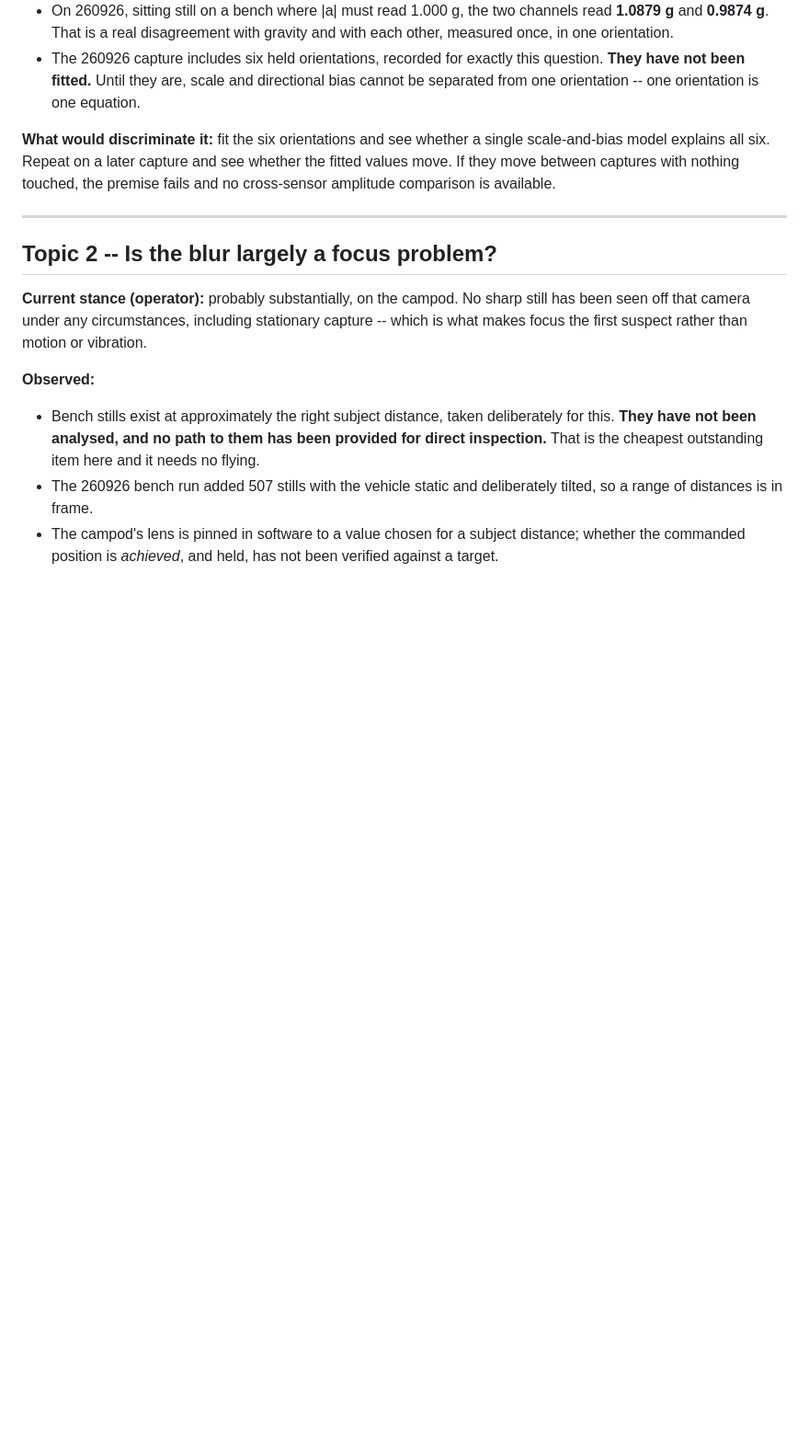
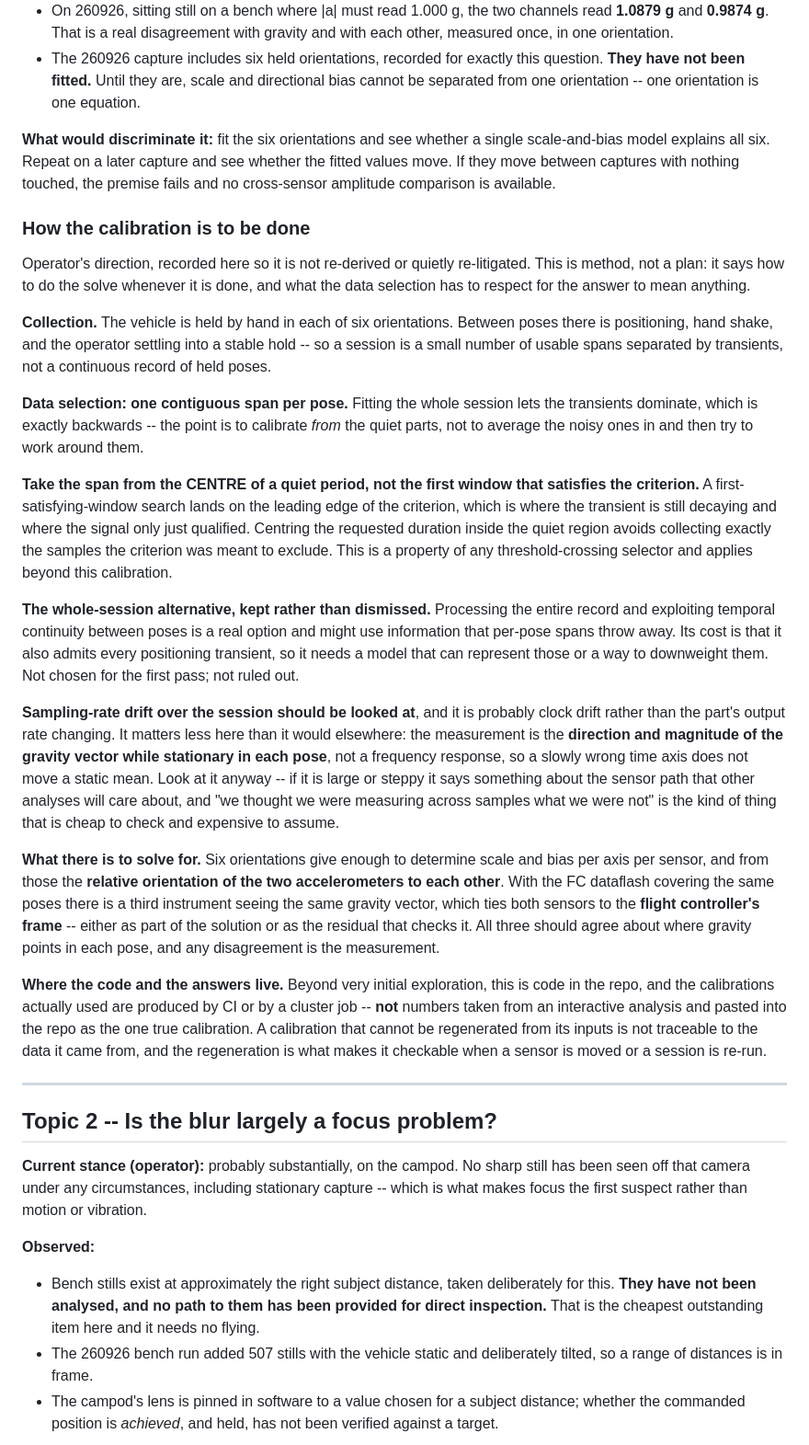
Before and after one commit to symmatree/coordinator, a Markdown page: analysis/image-quality-experiments.md, the part around the change. Shown at 92% size. Drawn GitHub-style; blank space fills up the shorter version.

Commit message:
analysis: how the six-pose calibration is to be done
Operator's direction on method, recorded under Topic 1 before the topic moves on
and it gets re-derived. Method only -- no solve has been run and no result is
claimed here.

Data selection is the substance of it. A session is a small number of usable
spans separated by positioning, hand shake and settling into a hold, so the fit
takes ONE CONTIGUOUS SPAN PER POSE rather than the whole record: fitting
everything lets the transients dominate, which is backwards when the point is to
calibrate from the quiet parts.

And the span comes from the CENTRE of a quiet period, not from the first window
that satisfies the criterion. A first-satisfying-window search lands on the
leading edge of the threshold, where the transient is still decaying and the
signal only just qualified -- so it collects precisely the samples the criterion
was meant to exclude. That is a property of any threshold-crossing selector, not
something specific to this calibration.

The whole-session alternative is recorded rather than dismissed: exploiting
temporal continuity across poses might use information that per-pose spans throw
away, at the cost of admitting every positioning transient. Not chosen for the
first pass, not ruled out.

Sampling-rate drift across the session should be looked at, probably clock drift
rather than the part's output rate. It matters less here than elsewhere because
the measurement is the direction and magnitude of gravity while stationary, not a
frequency response, so a slowly wrong time axis does not move a static mean --
but it is cheap to check and expensive to assume.

What there is to solve for: scale and bias per axis per sensor, and from those the
relative orientation of the two accelerometers to each other. With the FC
dataflash over the same poses there is a third instrument seeing the same gravity
vector, tying both to the flight controller's frame, either as part of the
solution or as the residual that checks it.

Where it lives: beyond very initial exploration this is code in the repo, and the
calibrations actually used are produced by CI or a cluster job -- NOT numbers
lifted from an interactive analysis and pasted in as the one true calibration. A
calibration that cannot be regenerated from its inputs is not traceable to the
data it came from.

Co-Authored-By: Claude Opus 5 (1M context) <noreply@anthropic.com>
Claude-Session: https://claude.ai/code/session_01A7cipvgTe4VWNWsnZs8oTv

```diff
--- a/analysis/image-quality-experiments.md
+++ b/analysis/image-quality-experiments.md
@@ -86,6 +86,54 @@ across battery swaps and flights).
 explains all six. Repeat on a later capture and see whether the fitted values move. If they move
 between captures with nothing touched, the premise fails and no cross-sensor amplitude comparison is
 available.
+
+### How the calibration is to be done
+
+Operator's direction, recorded here so it is not re-derived or quietly re-litigated. This is method,
+not a plan: it says how to do the solve whenever it is done, and what the data selection has to
+respect for the answer to mean anything.
+
+**Collection.** The vehicle is held by hand in each of six orientations. Between poses there is
+positioning, hand shake, and the operator settling into a stable hold -- so a session is a small
+number of usable spans separated by transients, not a continuous record of held poses.
+
+**Data selection: one contiguous span per pose.** Fitting the whole session lets the transients
+dominate, which is exactly backwards -- the point is to calibrate *from* the quiet parts, not to
+average the noisy ones in and then try to work around them.
+
+**Take the span from the CENTRE of a quiet period, not the first window that satisfies the
+criterion.** A first-satisfying-window search lands on the leading edge of the criterion, which is
+where the transient is still decaying and where the signal only just qualified. Centring the
+requested duration inside the quiet region avoids collecting exactly the samples the criterion was
+meant to exclude. This is a property of any threshold-crossing selector and applies beyond this
+calibration.
+
+**The whole-session alternative, kept rather than dismissed.** Processing the entire record and
+exploiting temporal continuity between poses is a real option and might use information that
+per-pose spans throw away. Its cost is that it also admits every positioning transient, so it needs
+a model that can represent those or a way to downweight them. Not chosen for the first pass; not
+ruled out.
+
+**Sampling-rate drift over the session should be looked at**, and it is probably clock drift rather
+than the part's output rate changing. It matters less here than it would elsewhere: the measurement
+is the **direction and magnitude of the gravity vector while stationary in each pose**, not a
+frequency response, so a slowly wrong time axis does not move a static mean. Look at it anyway --
+if it is large or steppy it says something about the sensor path that other analyses will care
+about, and "we thought we were measuring across samples what we were not" is the kind of thing that
+is cheap to check and expensive to assume.
+
+**What there is to solve for.** Six orientations give enough to determine scale and bias per axis
+per sensor, and from those the **relative orientation of the two accelerometers to each other**.
+With the FC dataflash covering the same poses there is a third instrument seeing the same gravity
+vector, which ties both sensors to the **flight controller's frame** -- either as part of the
+solution or as the residual that checks it. All three should agree about where gravity points in
+each pose, and any disagreement is the measurement.
+
+**Where the code and the answers live.** Beyond very initial exploration, this is code in the repo,
+and the calibrations actually used are produced by CI or by a cluster job -- **not** numbers taken
+from an interactive analysis and pasted into the repo as the one true calibration. A calibration
+that cannot be regenerated from its inputs is not traceable to the data it came from, and the
+regeneration is what makes it checkable when a sensor is moved or a session is re-run.
 
 ---
 
```
